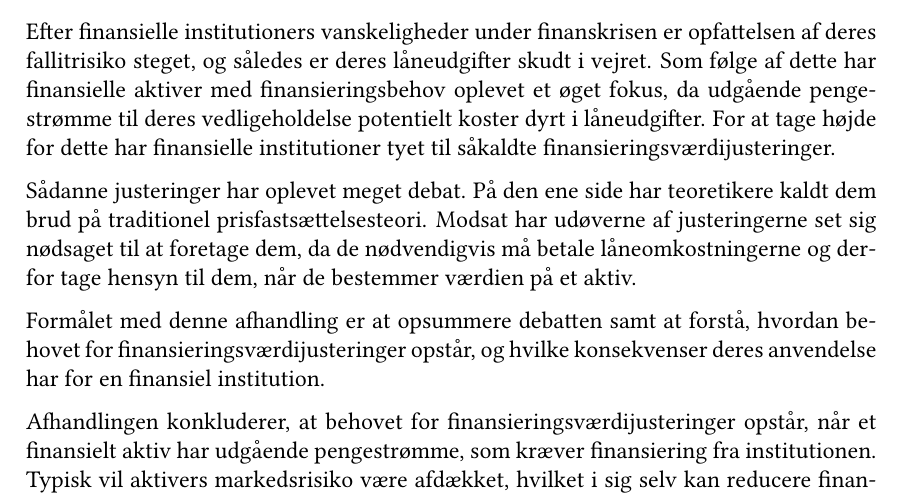
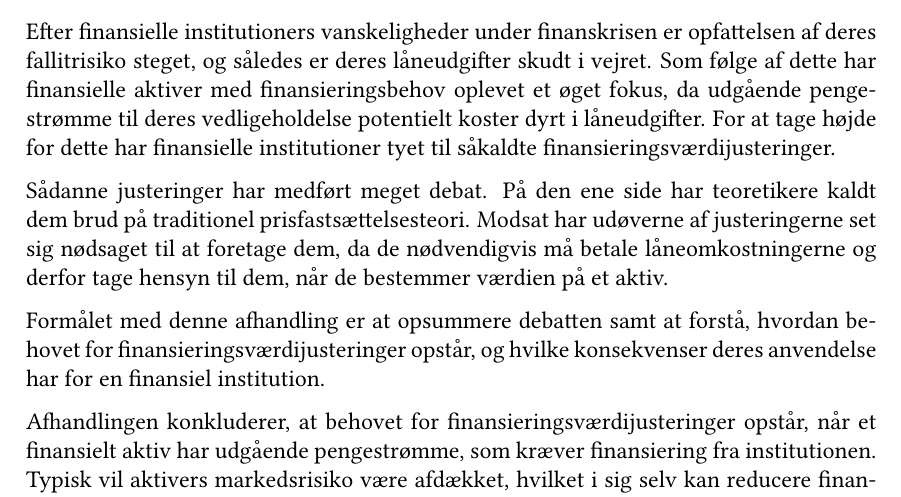
Before and after one commit to sebastianbaltser/master-thesis, a LaTeX thesis (thesis/main.tex, which reads thesis/content/front-matter/abstract.tex): part of page 2 of 74, cut so that both start at the same text. Compiled offline with pdfLaTeX.

Commit message:
Change word
Co-authored-by: SebastianAgergaard <53473607+SebastianAgergaard@users.noreply.github.com>

```diff
--- a/thesis/content/front-matter/abstract.tex
+++ b/thesis/content/front-matter/abstract.tex
@@ -16,7 +16,7 @@
     For at tage højde for dette
     har finansielle institutioner tyet til såkaldte finansieringsværdijusteringer.
 
-    Sådanne justeringer har oplevet meget debat.
+    Sådanne justeringer har medført meget debat.
     På den ene side har teoretikere kaldt dem brud på traditionel prisfastsættelsesteori.
     Modsat har udøverne af justeringerne set sig nødsaget til at foretage dem,
     da de nødvendigvis må betale låneomkostningerne
```
